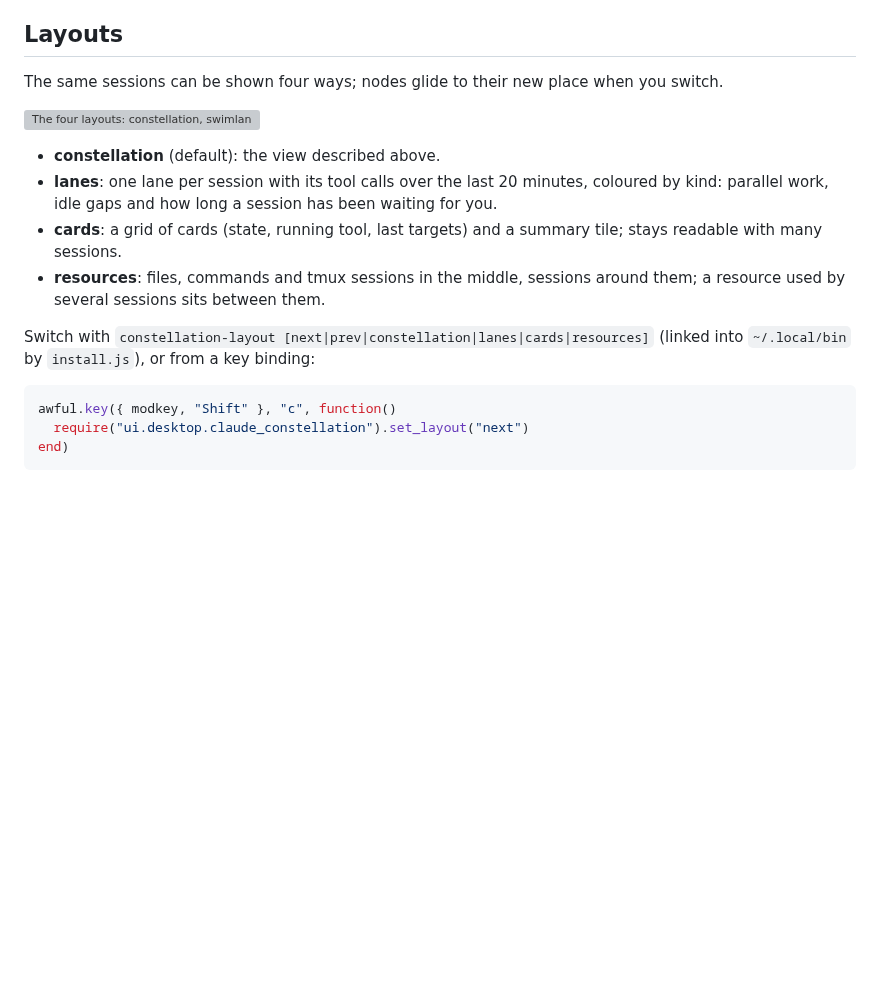
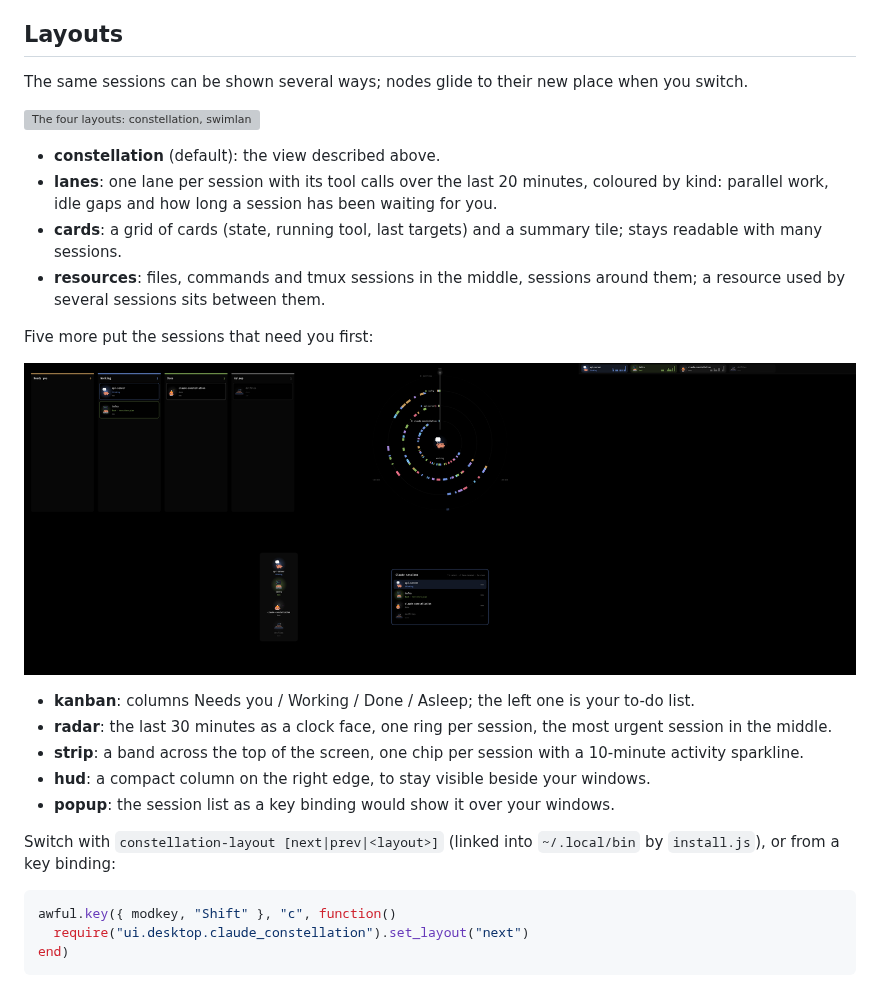
Before and after one commit to MrMichou/claude-constellation, a Markdown page: README.md, the part around the change. Drawn GitHub-style; pictures changed too: docs/layouts-more.png (added); blank space fills up the shorter version; grey boxes are pictures that could not be loaded.

Commit message:
Add kanban, radar, strip, hud and popup layouts
Five more layouts, all putting the session that needs you first (a pending
permission, then a question waiting for an answer):

- kanban: columns Needs you / Working / Done / Asleep.
- radar: the last 30 minutes as a clock face, one ring per session, the
  most urgent session in the middle.
- strip: a band across the top, one chip per session with a 10-minute
  sparkline of its tool calls.
- hud: a compact column on the right edge.
- popup: the session list a key binding would open over your windows.

The kit gains K.urgency / K.by_urgency for that ordering. They avoid Lua
5.3-only syntax, like the others, and render under Lua 5.4, 5.3 and
LuaJIT. constellation-layout accepts the new names.

Co-Authored-By: Claude Opus 5.5 <noreply@anthropic.com>

````diff
--- a/README.md
+++ b/README.md
@@ -12,7 +12,7 @@ Animated wallpaper for AwesomeWM: every active Claude Code session shows up as a
 
 ## Layouts
 
-The same sessions can be shown four ways; nodes glide to their new place when you switch.
+The same sessions can be shown several ways; nodes glide to their new place when you switch.
 
 ![The four layouts: constellation, swimlanes, cards, resources](docs/layouts.gif)
 
@@ -21,7 +21,17 @@ The same sessions can be shown four ways; nodes glide to their new place when yo
 - **cards**: a grid of cards (state, running tool, last targets) and a summary tile; stays readable with many sessions.
 - **resources**: files, commands and tmux sessions in the middle, sessions around them; a resource used by several sessions sits between them.
 
-Switch with `constellation-layout [next|prev|constellation|lanes|cards|resources]` (linked into `~/.local/bin` by `install.js`), or from a key binding:
+Five more put the sessions that need you first:
+
+![kanban, radar, strip, hud and popup](docs/layouts-more.png)
+
+- **kanban**: columns Needs you / Working / Done / Asleep; the left one is your to-do list.
+- **radar**: the last 30 minutes as a clock face, one ring per session, the most urgent session in the middle.
+- **strip**: a band across the top of the screen, one chip per session with a 10-minute activity sparkline.
+- **hud**: a compact column on the right edge, to stay visible beside your windows.
+- **popup**: the session list as a key binding would show it over your windows.
+
+Switch with `constellation-layout [next|prev|<layout>]` (linked into `~/.local/bin` by `install.js`), or from a key binding:
 
 ```lua
 awful.key({ modkey, "Shift" }, "c", function()
````
Also changed, not shown: 9 other files.
